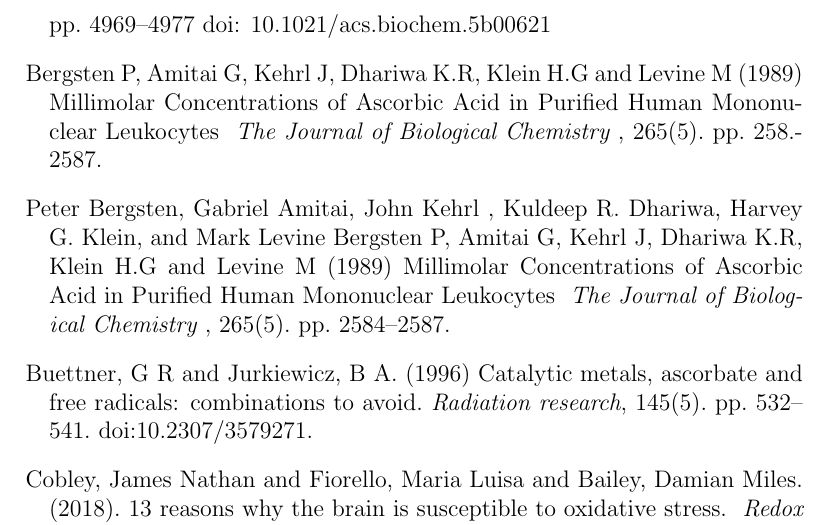
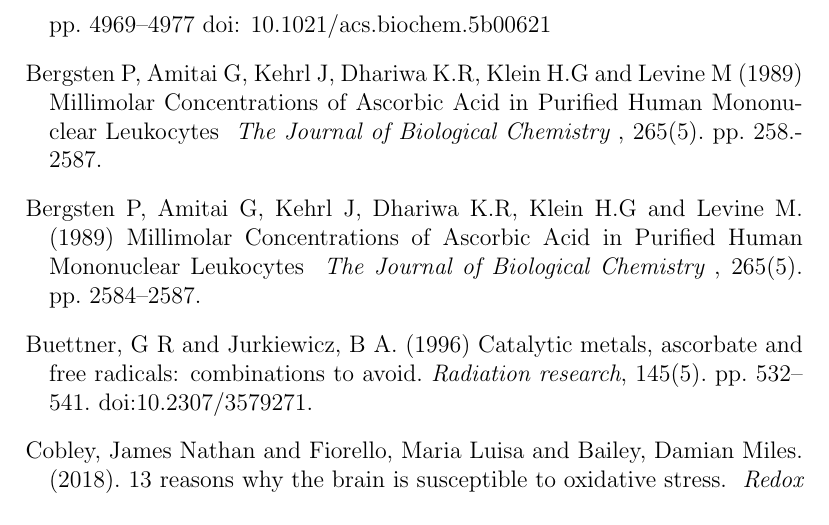
Before and after one commit to agholt/freerad, a LaTeX paper (freerad.tex): part of page 12 of 13, cut so that both start at the same text. Compiled offline with pdfLaTeX.

Commit message:
corrected reference

```diff
--- a/freerad.tex
+++ b/freerad.tex
@@ -655,8 +655,7 @@
 pp. 258.-2587.
 
 \bibitem[Bergten et al.(1989)] {bergten:1989}
-Peter Bergsten, Gabriel Amitai, John Kehrl , Kuldeep R. Dhariwa, Harvey G. Klein, and Mark Levine
-Bergsten P, Amitai G, Kehrl J, Dhariwa K.R, Klein H.G and Levine M
+Bergsten P, Amitai G, Kehrl J, Dhariwa K.R, Klein H.G and Levine M.
 (1989)
 Millimolar Concentrations of Ascorbic Acid in Purified Human Mononuclear Leukocytes
 { \em The Journal of Biological Chemistry },  265(5).
```
Also changed, not shown: freerad.pdf.
